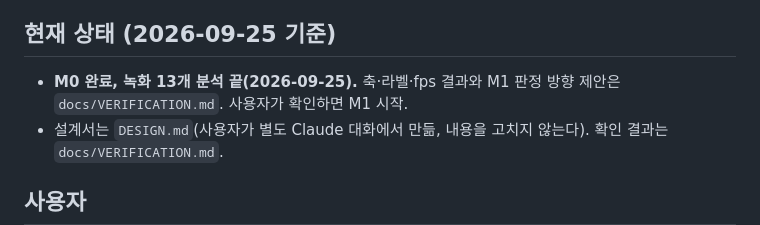
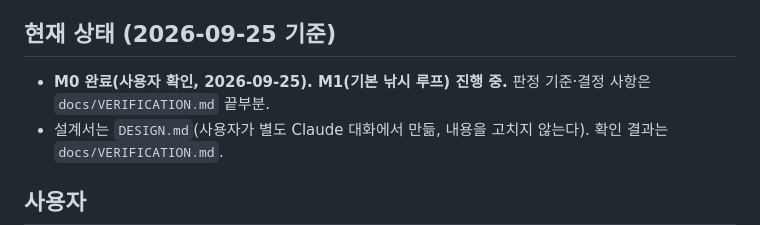
Before and after one commit to kheechan04/sonmat-real-casting, a Markdown page: CLAUDE.md, the part around the change. GitHub-like rendering.

```diff
--- a/CLAUDE.md
+++ b/CLAUDE.md
@@ -4,7 +4,7 @@
 전작 Shadow Mitts(`../shadow-mitts`, 웹캠 복싱)의 포즈 파이프라인을 복사해서 시작했다.
 
 ## 현재 상태 (2026-09-25 기준)
-- **M0 완료, 녹화 13개 분석 끝(2026-09-25).** 축·라벨·fps 결과와 M1 판정 방향 제안은 `docs/VERIFICATION.md`. 사용자가 확인하면 M1 시작.
+- **M0 완료(사용자 확인, 2026-09-25). M1(기본 낚시 루프) 진행 중.** 판정 기준·결정 사항은 `docs/VERIFICATION.md` 끝부분.
 - 설계서는 `DESIGN.md`(사용자가 별도 Claude 대화에서 만듦, 내용을 고치지 않는다). 확인 결과는 `docs/VERIFICATION.md`.
 
 ## 사용자
```
Also changed, not shown: docs/VERIFICATION.md (+10 -9 lines).
